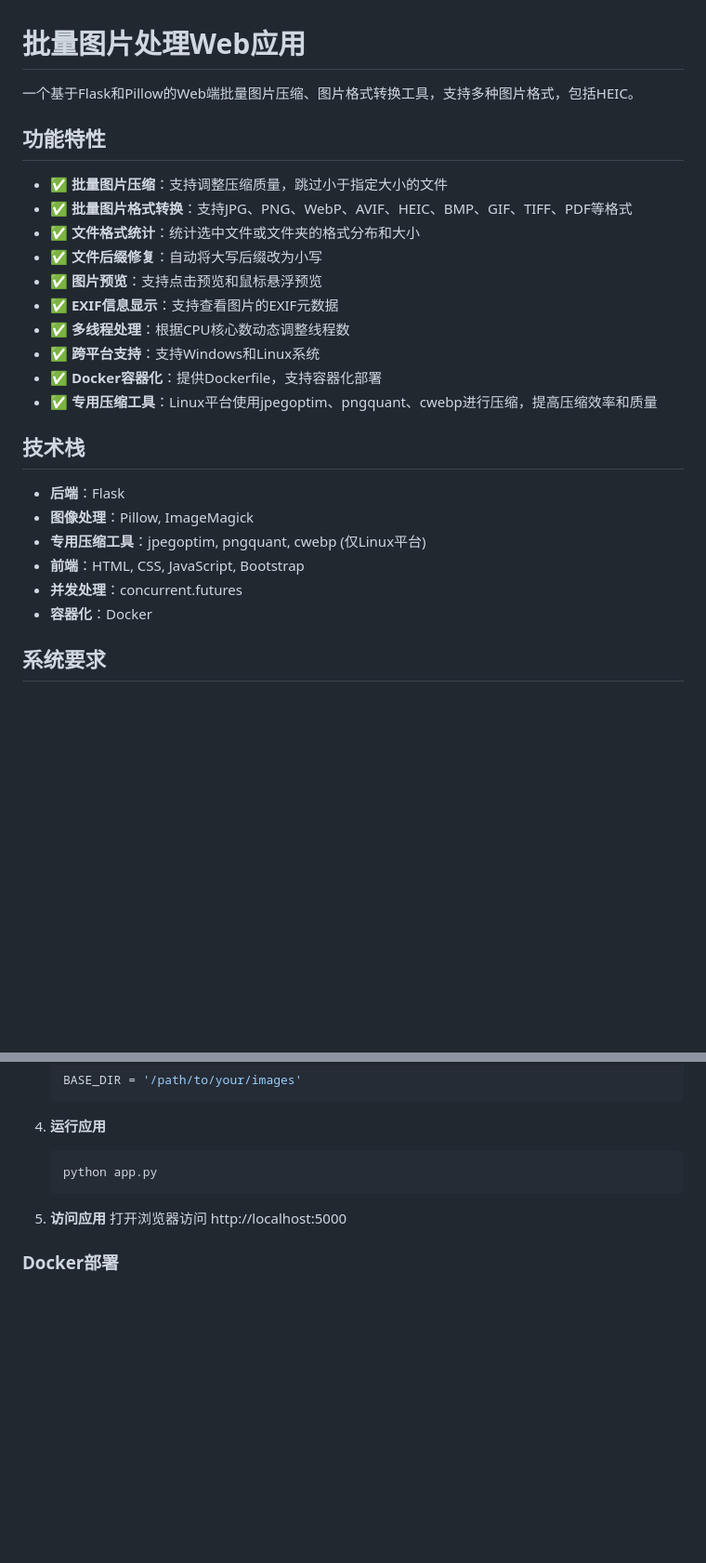
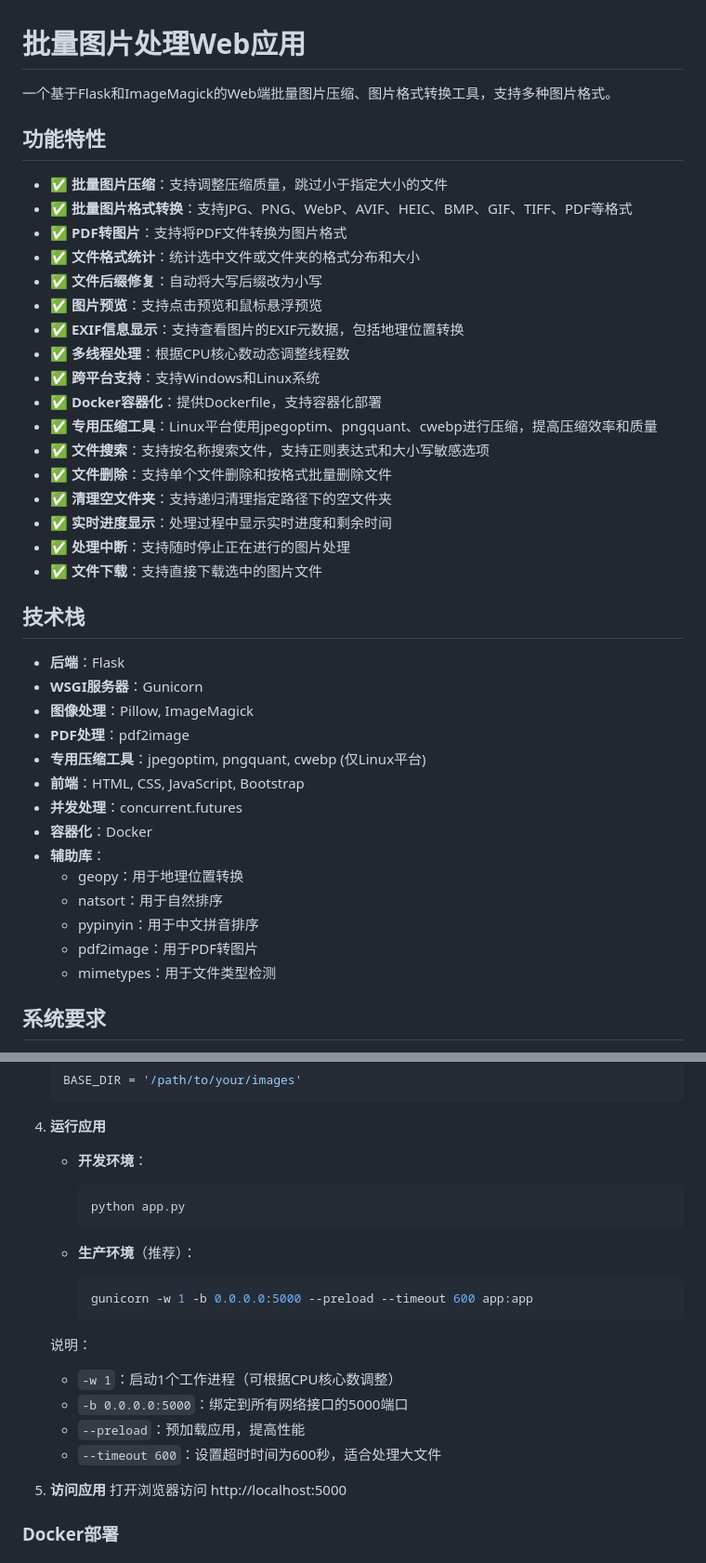
Before and after one commit to ChenXu178/image-processor, a Markdown page: README.md, 2 parts joined by grey strips. Shown at 93% size. Drawn GitHub-style; blank space fills up the shorter version.

````diff
--- a/README.md
+++ b/README.md
@@ -1,28 +1,43 @@
 # 批量图片处理Web应用
 
-一个基于Flask和Pillow的Web端批量图片压缩、图片格式转换工具，支持多种图片格式，包括HEIC。
+一个基于Flask和ImageMagick的Web端批量图片压缩、图片格式转换工具，支持多种图片格式。
 
 ## 功能特性
 
 - ✅ **批量图片压缩**：支持调整压缩质量，跳过小于指定大小的文件
 - ✅ **批量图片格式转换**：支持JPG、PNG、WebP、AVIF、HEIC、BMP、GIF、TIFF、PDF等格式
+- ✅ **PDF转图片**：支持将PDF文件转换为图片格式
 - ✅ **文件格式统计**：统计选中文件或文件夹的格式分布和大小
 - ✅ **文件后缀修复**：自动将大写后缀改为小写
 - ✅ **图片预览**：支持点击预览和鼠标悬浮预览
-- ✅ **EXIF信息显示**：支持查看图片的EXIF元数据
+- ✅ **EXIF信息显示**：支持查看图片的EXIF元数据，包括地理位置转换
 - ✅ **多线程处理**：根据CPU核心数动态调整线程数
 - ✅ **跨平台支持**：支持Windows和Linux系统
 - ✅ **Docker容器化**：提供Dockerfile，支持容器化部署
 - ✅ **专用压缩工具**：Linux平台使用jpegoptim、pngquant、cwebp进行压缩，提高压缩效率和质量
+- ✅ **文件搜索**：支持按名称搜索文件，支持正则表达式和大小写敏感选项
+- ✅ **文件删除**：支持单个文件删除和按格式批量删除文件
+- ✅ **清理空文件夹**：支持递归清理指定路径下的空文件夹
+- ✅ **实时进度显示**：处理过程中显示实时进度和剩余时间
+- ✅ **处理中断**：支持随时停止正在进行的图片处理
+- ✅ **文件下载**：支持直接下载选中的图片文件
 
 ## 技术栈
 
 - **后端**：Flask
+- **WSGI服务器**：Gunicorn
 - **图像处理**：Pillow, ImageMagick
+- **PDF处理**：pdf2image
 - **专用压缩工具**：jpegoptim, pngquant, cwebp (仅Linux平台)
 - **前端**：HTML, CSS, JavaScript, Bootstrap
 - **并发处理**：concurrent.futures
 - **容器化**：Docker
+- **辅助库**：
+  - geopy：用于地理位置转换
+  - natsort：用于自然排序
+  - pypinyin：用于中文拼音排序
+  - pdf2image：用于PDF转图片
+  - mimetypes：用于文件类型检测
 
 ## 系统要求
 
@@ -53,9 +68,22 @@
    ```
 
 4. **运行应用**
-   ```bash
-   python app.py
-   ```
+
+   - **开发环境**：
+     ```bash
+     python app.py
+     ```
+
+   - **生产环境**（推荐）：
+     ```bash
+     gunicorn -w 1 -b 0.0.0.0:5000 --preload --timeout 600 app:app
+     ```
+
+   说明：
+   - `-w 1`：启动1个工作进程（可根据CPU核心数调整）
+   - `-b 0.0.0.0:5000`：绑定到所有网络接口的5000端口
+   - `--preload`：预加载应用，提高性能
+   - `--timeout 600`：设置超时时间为600秒，适合处理大文件
 
 5. **访问应用**
    打开浏览器访问 http://localhost:5000
````
Also changed, not shown: other parts of README.md (+64 -16 lines).
